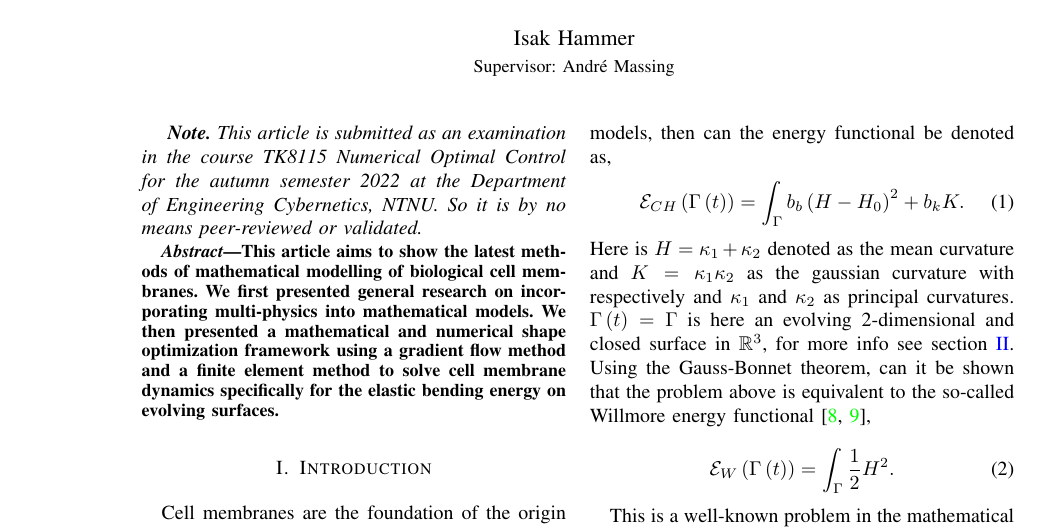
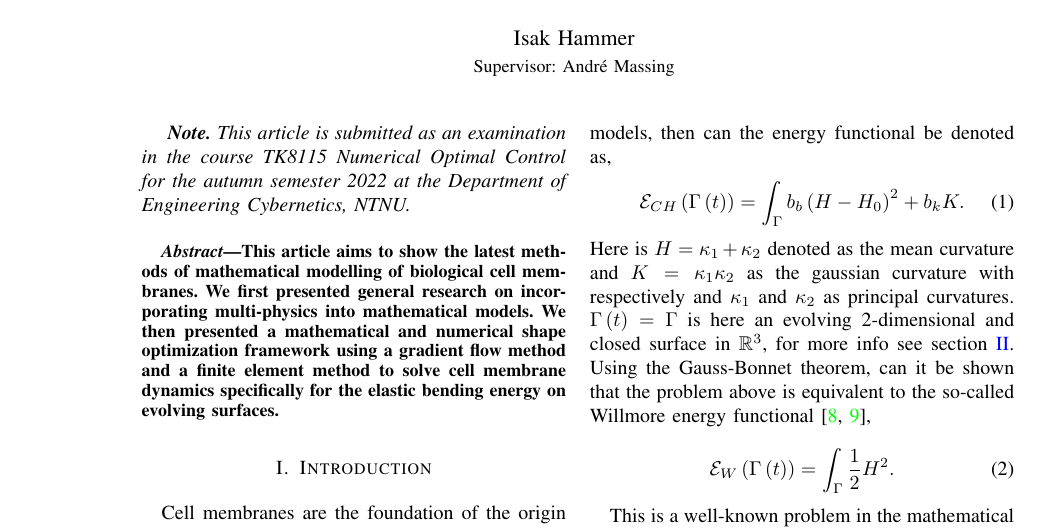
Before and after one commit to isakhammer/master_thesis, a LaTeX paper (research_project/latex/main.tex): part of page 1 of 9, cut so that both start at the same text. Compiled offline with pdfLaTeX.

Commit message:
Better wording in note on top

```diff
--- a/research_project/latex/main.tex
+++ b/research_project/latex/main.tex
@@ -27,10 +27,10 @@
 
 % Comment this out to remove todos
 % https://tex.stackexchange.com/questions/4830/how-to-hide-todo-notes-without-deleting-them-manually
-%\renewcommand{\todo}[1]{}
+% \renewcommand{\todo}[1]{}
 \maketitle
 \begin{sloppy}
-\textit{ \textbf{Note.} This article is submitted as an examination in the course TK8115 Numerical Optimal Control for the autumn semester 2022 at the Department of Engineering Cybernetics, NTNU. So it is by no means peer-reviewed or validated.}
+\textit{ \textbf{Note.} This article is submitted as an examination in the course TK8115 Numerical Optimal Control for the autumn semester 2022 at the Department of Engineering Cybernetics, NTNU. \\}
 
 
 \begin{abstract}
```
